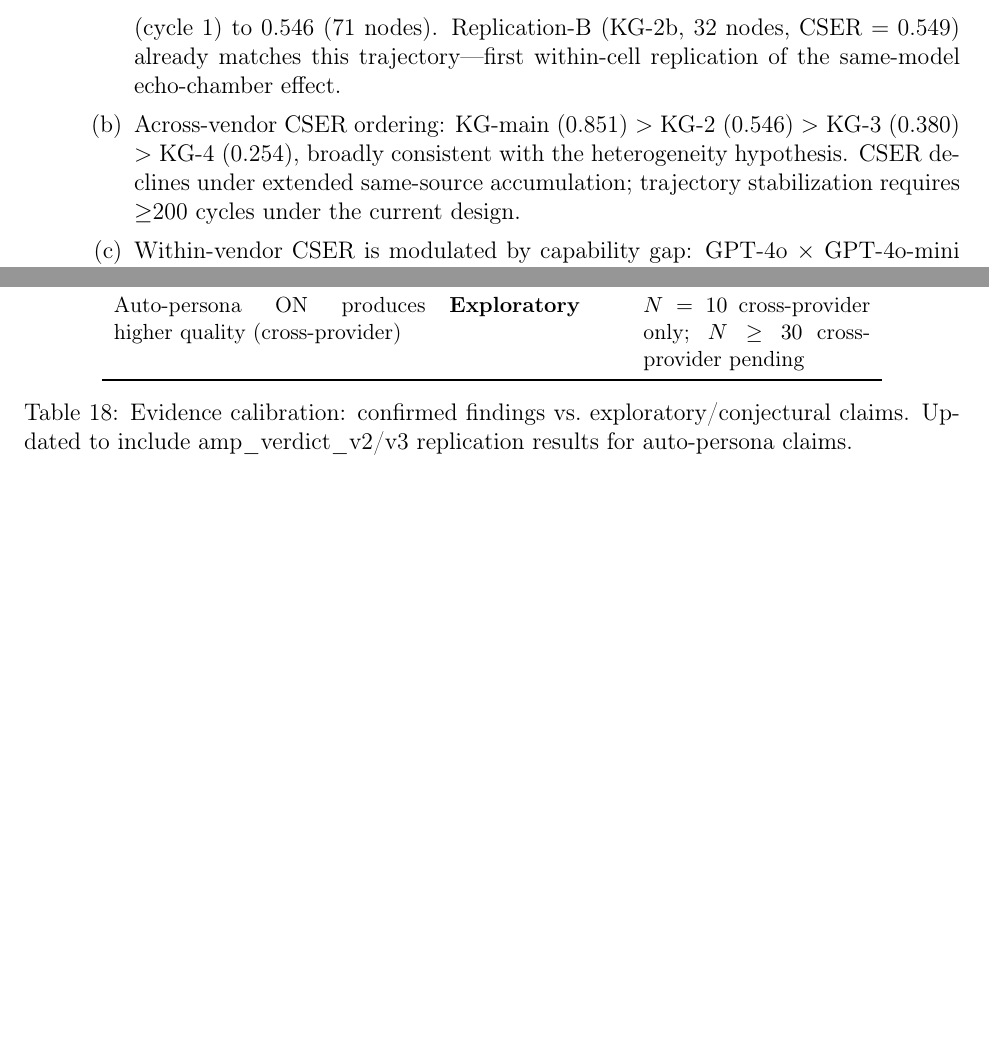
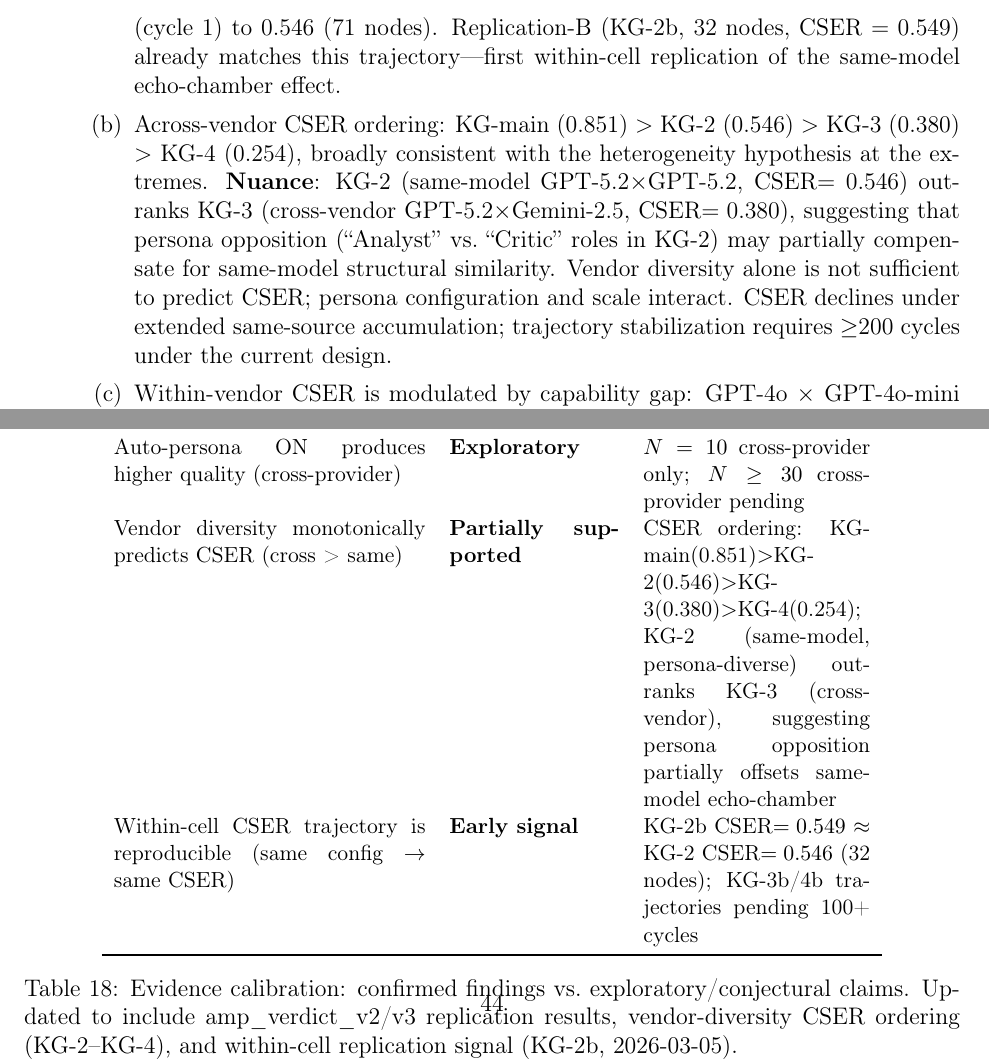
Before and after one commit to dragon1086/emergent, a LaTeX paper (arxiv/main.tex): two parts of pages 26 and 35 of 44 before the commit and two parts of pages 26 and 44 of 45 after it, joined at a grey line, cut so that both start at the same text, the shorter picture padded with empty space. Compiled offline with pdfLaTeX.

Commit message:
📄 paper v3.9 claim calibration: vendor-diversity nuance + KG-2b replication row 추가, persona×vendor interaction 발견 명시

```diff
--- a/arxiv/main.tex
+++ b/arxiv/main.tex
@@ -1412,7 +1412,13 @@ generalising the domain-dependence claim.
                 echo-chamber effect.
           \item Across-vendor CSER ordering: KG-main (0.851) $>$ KG-2 (0.546) $>$
                 KG-3 (0.380) $>$ KG-4 (0.254),
-                broadly consistent with the heterogeneity hypothesis. CSER declines
+                broadly consistent with the heterogeneity hypothesis at the extremes.
+                \textbf{Nuance}: KG-2 (same-model GPT-5.2$\times$GPT-5.2, CSER$=0.546$)
+                outranks KG-3 (cross-vendor GPT-5.2$\times$Gemini-2.5, CSER$=0.380$),
+                suggesting that persona opposition (``Analyst'' vs.\ ``Critic'' roles
+                in KG-2) may partially compensate for same-model structural similarity.
+                Vendor diversity alone is not sufficient to predict CSER; persona
+                configuration and scale interact. CSER declines
                 under extended same-source accumulation; trajectory stabilization
                 requires $\geq$200 cycles under the current design.
           \item Within-vendor CSER is modulated by capability gap:
@@ -1911,10 +1917,14 @@ Auto-persona ON produces higher quality (same-model) &
 \textbf{Unconfirmed} & $N=10$ cross-provider: ON=70\%; $N=30$ v2: OFF=53\%; $N=30$ v3: ON=60\% --- inconsistent \\
 Auto-persona ON produces higher quality (cross-provider) &
 \textbf{Exploratory} & $N=10$ cross-provider only; $N\geq30$ cross-provider pending \\
+Vendor diversity monotonically predicts CSER (cross > same) &
+\textbf{Partially supported} & CSER ordering: KG-main(0.851)$>$KG-2(0.546)$>$KG-3(0.380)$>$KG-4(0.254); KG-2 (same-model, persona-diverse) outranks KG-3 (cross-vendor), suggesting persona opposition partially offsets same-model echo-chamber \\
+Within-cell CSER trajectory is reproducible (same config $\to$ same CSER) &
+\textbf{Early signal} & KG-2b CSER$=0.549$ $\approx$ KG-2 CSER$=0.546$ (32 nodes); KG-3b/4b trajectories pending 100+ cycles \\
 \bottomrule
 \end{tabular}
 \caption{Evidence calibration: confirmed findings vs.\ exploratory/conjectural claims.
-Updated to include amp\_verdict\_v2/v3 replication results for auto-persona claims.}
+Updated to include amp\_verdict\_v2/v3 replication results, vendor-diversity CSER ordering (KG-2--KG-4), and within-cell replication signal (KG-2b, 2026-03-05).}
 \end{table}
 
 % ─────────────────────────────────────────────────────────────────────────────
```
